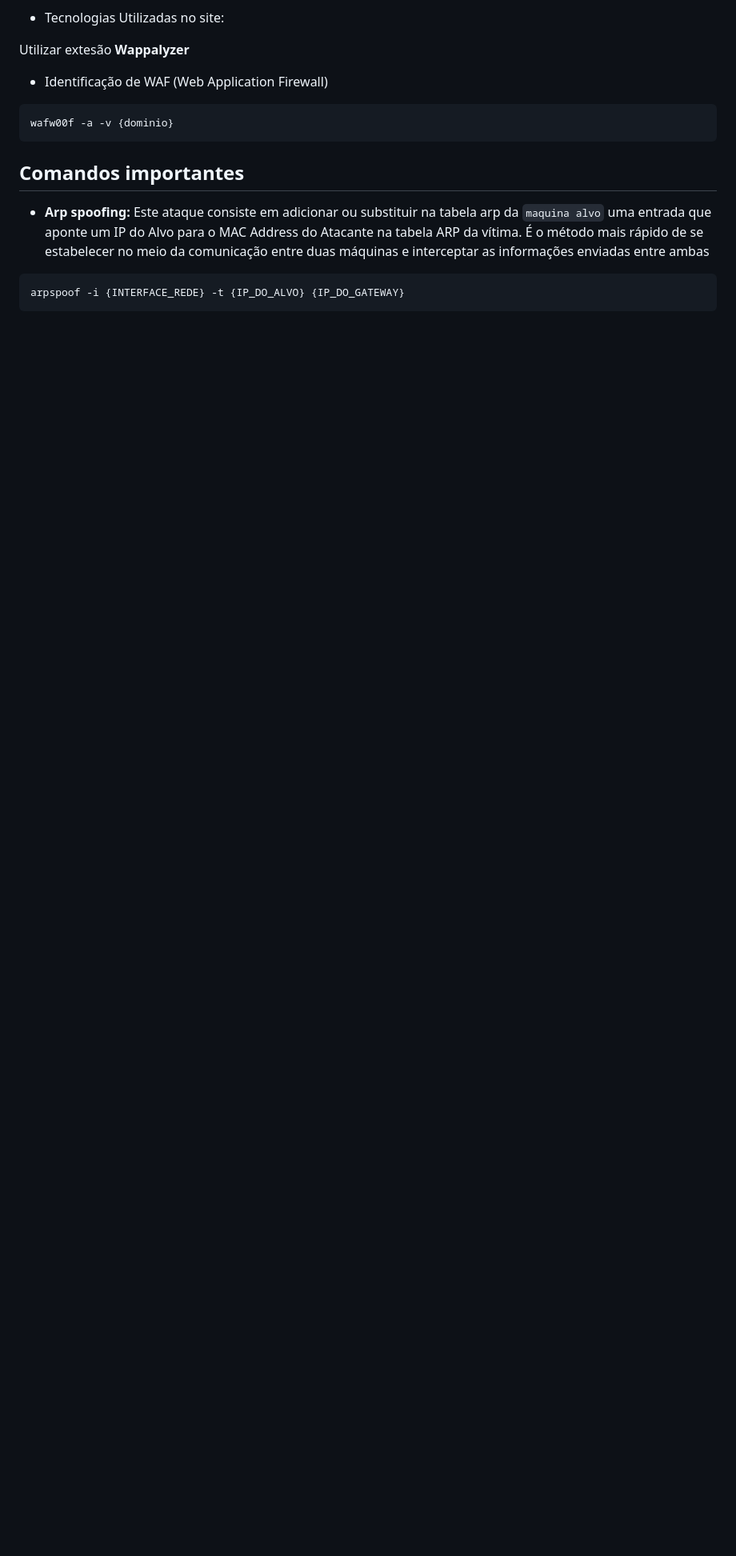
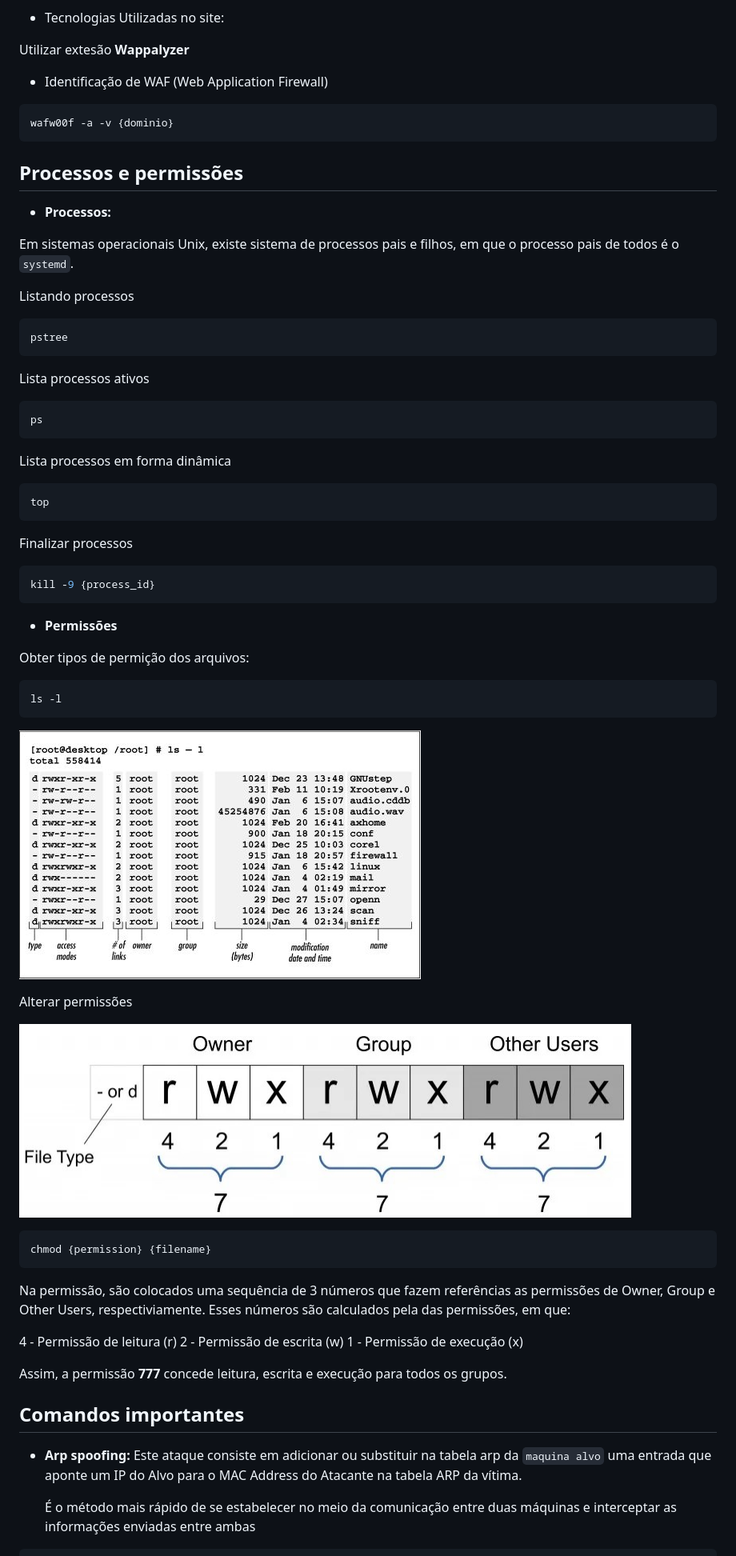
Before and after one commit to leonardodma/teckHack, a Markdown page: README.md, the part around one of its changes. Shown at 80% size. Rendered like a GitHub page; pictures changed too: img/permissions.png (added), img/permissions_commands.jpg (added); blank space fills up the shorter version.

````diff
--- a/README.md
+++ b/README.md
@@ -114,6 +114,62 @@ Utilizar extesão **Wappalyzer**
 wafw00f -a -v {dominio}
 ```
 
+## Processos e permissões
+
+- **Processos:**
+
+Em sistemas operacionais Unix, existe sistema de processos pais e filhos, em que o processo pais de todos é o `systemd`.
+
+Listando processos
+
+```console
+pstree
+```
+
+Lista processos ativos
+
+```console
+ps
+```
+
+Lista processos em forma dinâmica
+
+```console
+top
+```
+
+Finalizar processos
+
+```console
+kill -9 {process_id}
+```
+
+- **Permissões**
+
+Obter tipos de permição dos arquivos:
+
+```console
+ls -l
+```
+
+![permissões](./img/permissions_commands.jpg)
+
+Alterar permissões
+
+![permissões](./img/permissions.png)
+
+```console
+chmod {permission} {filename}
+```
+
+Na permissão, são colocados uma sequência de 3 números que fazem referências as permissões de Owner, Group e Other Users, respectiviamente. Esses números são calculados pela das permissões, em que:
+
+4 - Permissão de leitura (r)
+2 - Permissão de escrita (w)
+1 - Permissão de execução (x)
+
+Assim, a permissão **777** concede leitura, escrita e execução para todos os grupos.
+
 ## Comandos importantes
 
 - **Arp spoofing:** Este ataque consiste em adicionar ou substituir na tabela arp da `maquina alvo` uma entrada que aponte um IP do Alvo para o MAC Address do Atacante na tabela ARP da vítima.
````
Also changed, not shown: other parts of README.md (+1 -0 lines), 4 other files.
